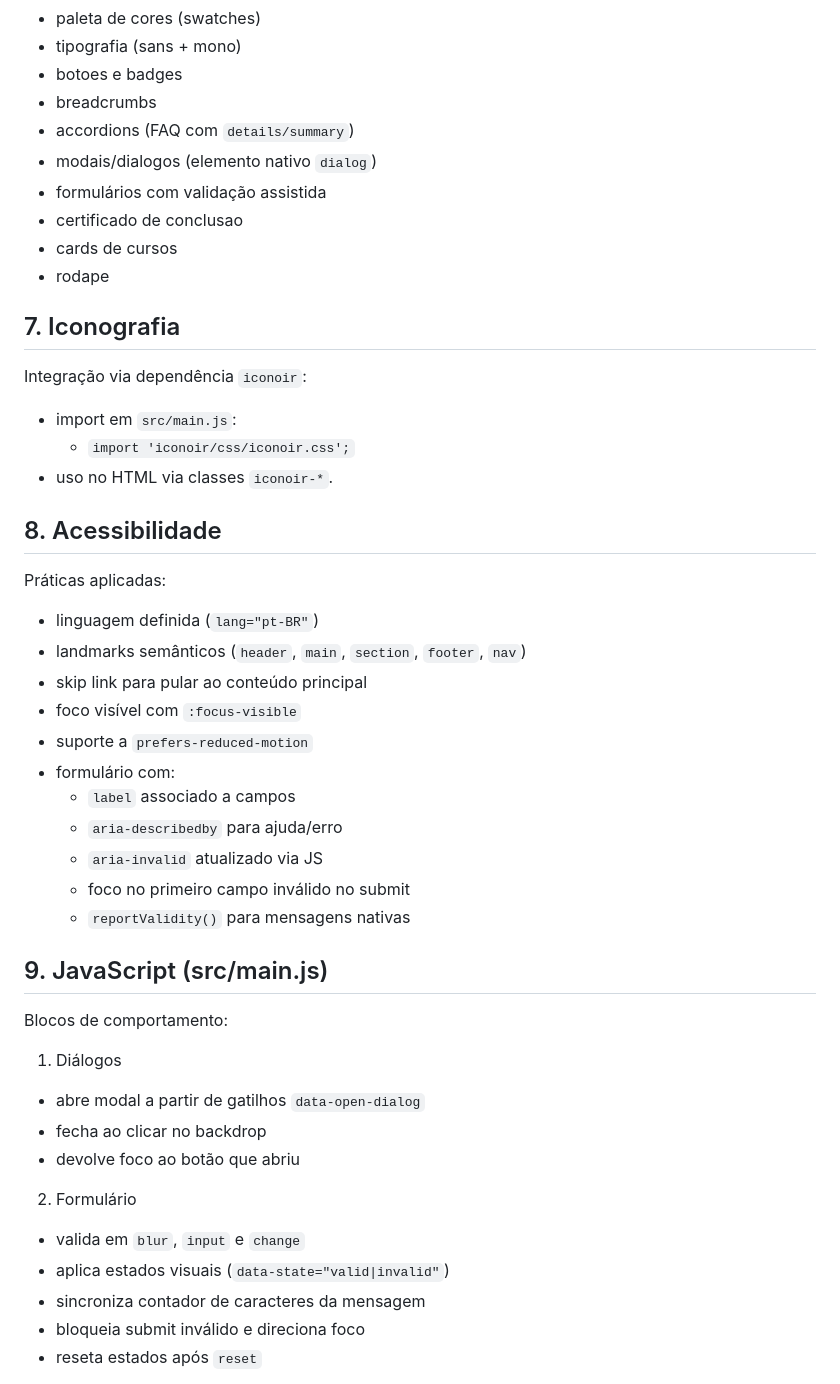
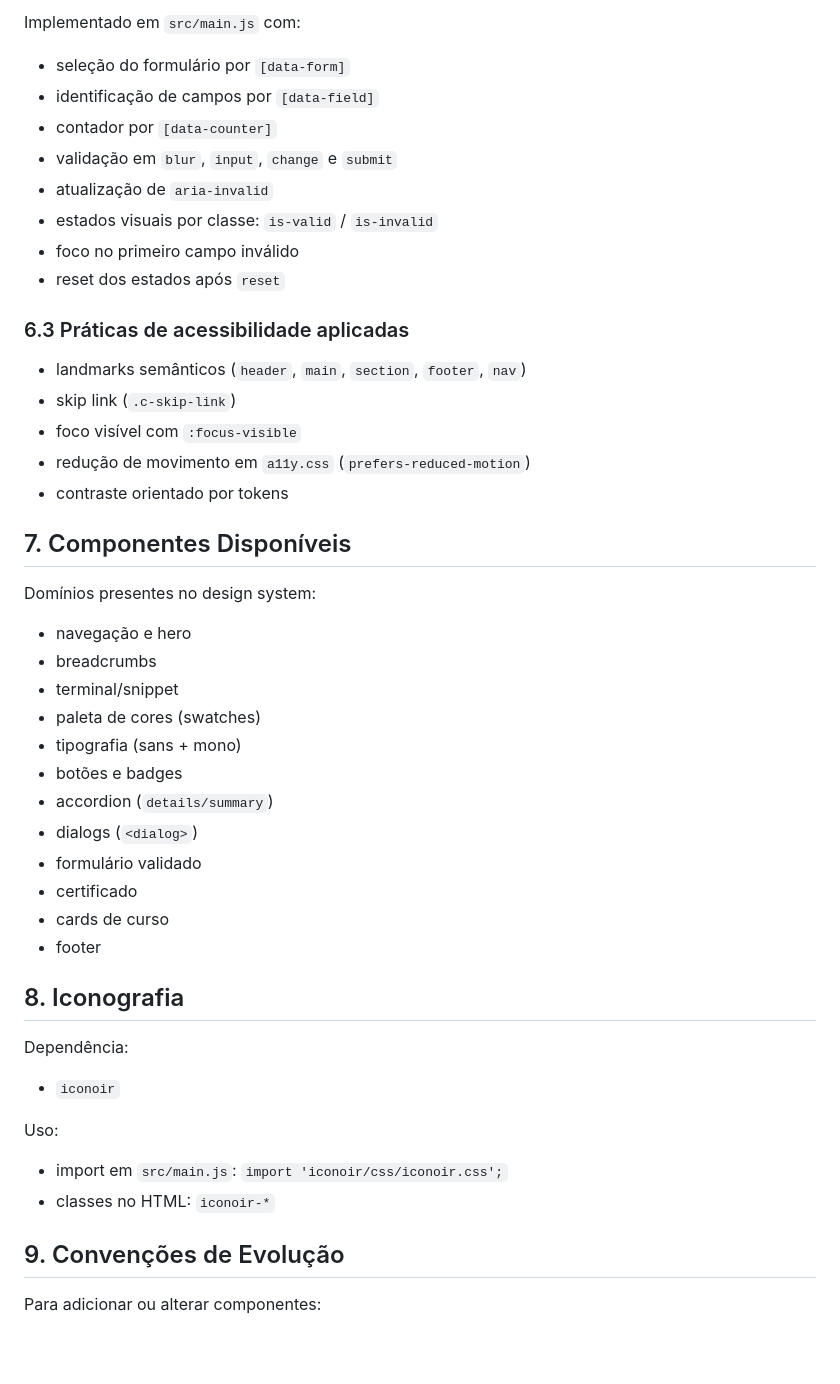
Before and after one commit to Frente-Popular-de-Educacao-Tecnologica/fpet-design-system, a Markdown page: docs/DOCUMENTACAO-TECNICA.md, the part around one of its changes. Drawn GitHub-style; blank space fills up the shorter version.

```diff
--- a/docs/DOCUMENTACAO-TECNICA.md
+++ b/docs/DOCUMENTACAO-TECNICA.md
@@ -97,51 +154,51 @@ Principais blocos no design system:
+Implementado em `src/main.js` com:
+
+- seleção do formulário por `[data-form]`
+- identificação de campos por `[data-field]`
+- contador por `[data-counter]`
+- validação em `blur`, `input`, `change` e `submit`
+- atualização de `aria-invalid`
+- estados visuais por classe: `is-valid` / `is-invalid`
+- foco no primeiro campo inválido
+- reset dos estados após `reset`
+
+### 6.3 Práticas de acessibilidade aplicadas
+
+- landmarks semânticos (`header`, `main`, `section`, `footer`, `nav`)
+- skip link (`.c-skip-link`)
+- foco visível com `:focus-visible`
+- redução de movimento em `a11y.css` (`prefers-reduced-motion`)
+- contraste orientado por tokens
+
+## 7. Componentes Disponíveis
+
+Domínios presentes no design system:
+
+- navegação e hero
+- breadcrumbs
+- terminal/snippet
 - paleta de cores (swatches)
 - tipografia (sans + mono)
-- botoes e badges
-- breadcrumbs
-- accordions (FAQ com `details/summary`)
-- modais/dialogos (elemento nativo `dialog`)
-- formulários com validação assistida
-- certificado de conclusao
-- cards de cursos
-- rodape
+- botões e badges
+- accordion (`details/summary`)
+- dialogs (`<dialog>`)
+- formulário validado
+- certificado
+- cards de curso
+- footer
 
-## 7. Iconografia
+## 8. Iconografia
 
-Integração via dependência `iconoir`:
+Dependência:
 
-- import em `src/main.js`:
-  - `import 'iconoir/css/iconoir.css';`
-- uso no HTML via classes `iconoir-*`.
+- `iconoir`
 
-## 8. Acessibilidade
+Uso:
 
-Práticas aplicadas:
+- import em `src/main.js`: `import 'iconoir/css/iconoir.css';`
+- classes no HTML: `iconoir-*`
 
-- linguagem definida (`lang="pt-BR"`)
-- landmarks semânticos (`header`, `main`, `section`, `footer`, `nav`)
-- skip link para pular ao conteúdo principal
-- foco visível com `:focus-visible`
-- suporte a `prefers-reduced-motion`
-- formulário com:
-  - `label` associado a campos
-  - `aria-describedby` para ajuda/erro
-  - `aria-invalid` atualizado via JS
-  - foco no primeiro campo inválido no submit
-  - `reportValidity()` para mensagens nativas
+## 9. Convenções de Evolução
 
-## 9. JavaScript (src/main.js)
+Para adicionar ou alterar componentes:
 
-Blocos de comportamento:
-
-1. Diálogos
-- abre modal a partir de gatilhos `data-open-dialog`
-- fecha ao clicar no backdrop
-- devolve foco ao botão que abriu
-
-2. Formulário
-- valida em `blur`, `input` e `change`
-- aplica estados visuais (`data-state="valid|invalid"`)
-- sincroniza contador de caracteres da mensagem
-- bloqueia submit inválido e direciona foco
-- reseta estados após `reset`
-
```
Also changed, not shown: other parts of docs/DOCUMENTACAO-TECNICA.md (+114 -76 lines).
